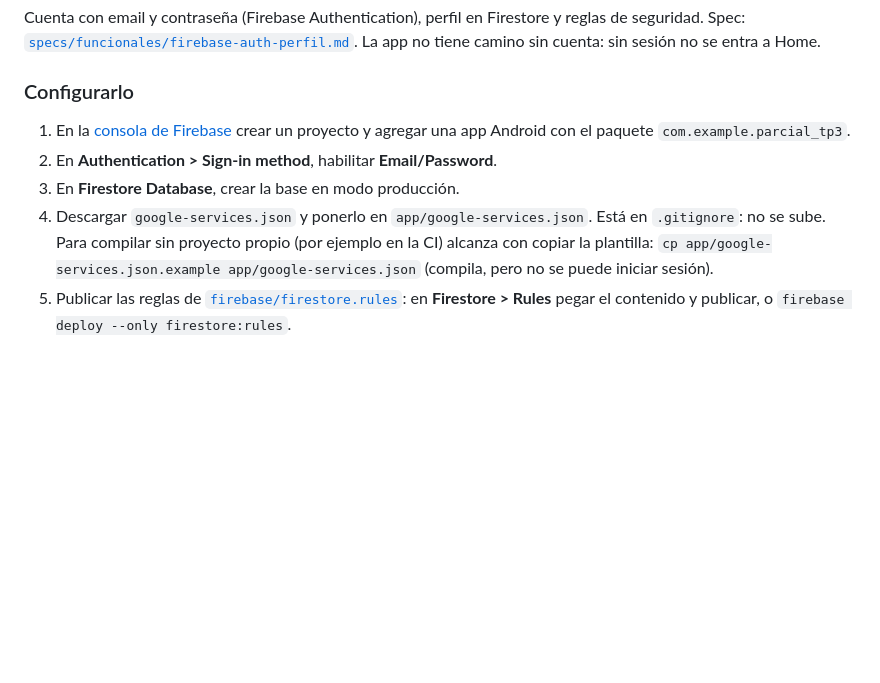
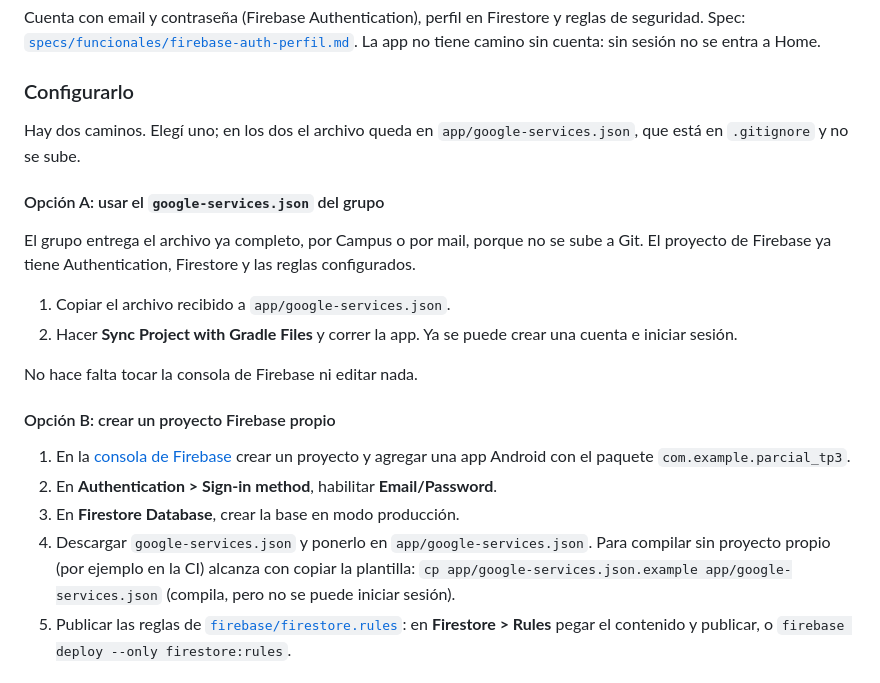
Before and after one commit to sofiaandreaolguin/parcial-tp3, a Markdown page: README.md, the part around the change. Rendered like a GitHub page; blank space fills up the shorter version.

Commit message:
Update en intrucciones de Firebase en README
Se han aclarado las instrucciones para configurar Firebase, ofreciendo dos opciones para obtener el archivo google-services.json.

```diff
--- a/README.md
+++ b/README.md
@@ -234,10 +234,23 @@ Cuenta con email y contraseña (Firebase Authentication), perfil en Firestore y
 
 ### Configurarlo
 
+Hay dos caminos. Elegí uno; en los dos el archivo queda en `app/google-services.json`, que está en `.gitignore` y no se sube.
+
+#### Opción A: usar el `google-services.json` del grupo
+
+El grupo entrega el archivo ya completo, por Campus o por mail, porque no se sube a Git. El proyecto de Firebase ya tiene Authentication, Firestore y las reglas configurados.
+
+1. Copiar el archivo recibido a `app/google-services.json`.
+2. Hacer **Sync Project with Gradle Files** y correr la app. Ya se puede crear una cuenta e iniciar sesión.
+
+No hace falta tocar la consola de Firebase ni editar nada.
+
+#### Opción B: crear un proyecto Firebase propio
+
 1. En la [consola de Firebase](https://console.firebase.google.com) crear un proyecto y agregar una app Android con el paquete `com.example.parcial_tp3`.
 2. En **Authentication > Sign-in method**, habilitar **Email/Password**.
 3. En **Firestore Database**, crear la base en modo producción.
-4. Descargar `google-services.json` y ponerlo en `app/google-services.json`. Está en `.gitignore`: no se sube. Para compilar sin proyecto propio (por ejemplo en la CI) alcanza con copiar la plantilla: `cp app/google-services.json.example app/google-services.json` (compila, pero no se puede iniciar sesión).
+4. Descargar `google-services.json` y ponerlo en `app/google-services.json`. Para compilar sin proyecto propio (por ejemplo en la CI) alcanza con copiar la plantilla: `cp app/google-services.json.example app/google-services.json` (compila, pero no se puede iniciar sesión).
 5. Publicar las reglas de [`firebase/firestore.rules`](firebase/firestore.rules): en **Firestore > Rules** pegar el contenido y publicar, o `firebase deploy --only firestore:rules`.
 
 ### Probar las reglas con dos cuentas
```
